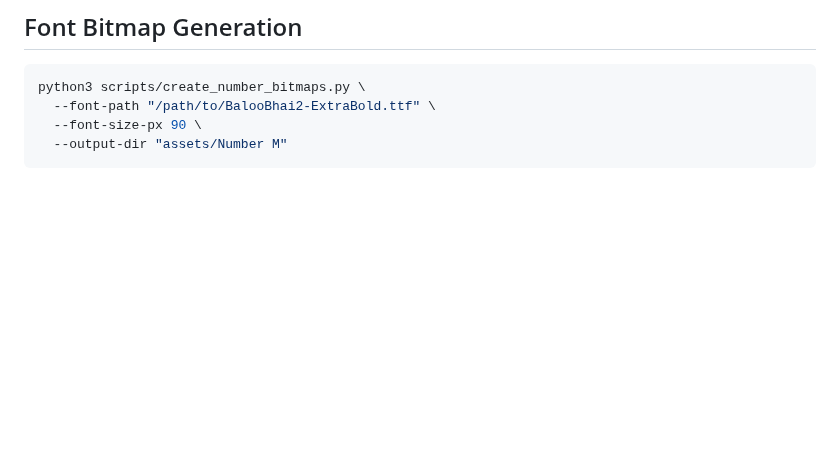
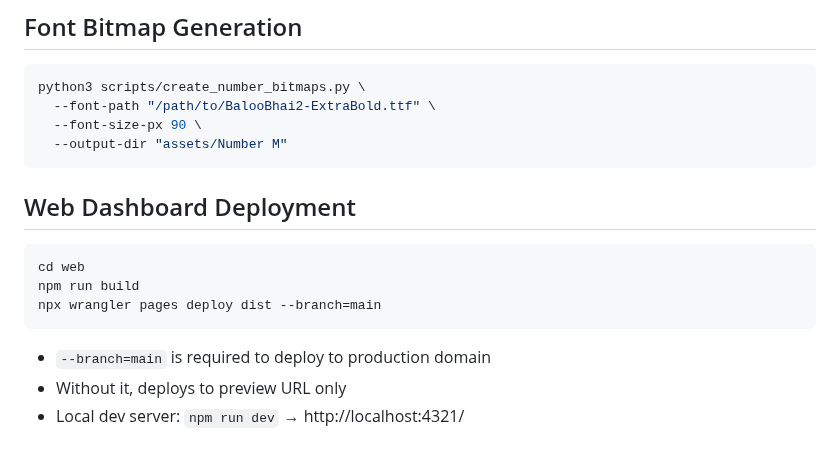
Before and after one commit to Saqoosha/EPDEnvClock, a Markdown page: AGENTS.md, the part around the change. GitHub-like rendering; blank space fills up the shorter version.

Commit message:
Add web dashboard deployment instructions to AGENTS.md

````diff
--- a/AGENTS.md
+++ b/AGENTS.md
@@ -119,3 +119,15 @@ python3 scripts/create_number_bitmaps.py \
   --font-size-px 90 \
   --output-dir "assets/Number M"
 ```
+
+## Web Dashboard Deployment
+
+```bash
+cd web
+npm run build
+npx wrangler pages deploy dist --branch=main
+```
+
+- `--branch=main` is required to deploy to production domain
+- Without it, deploys to preview URL only
+- Local dev server: `npm run dev` → http://localhost:4321/
````
